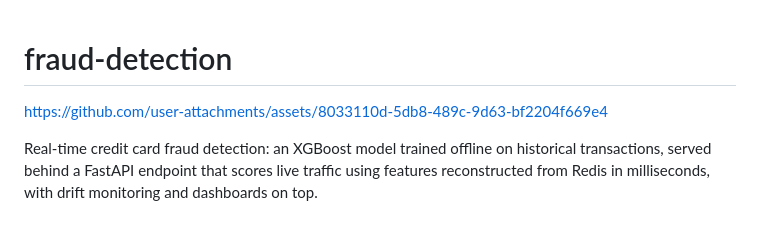
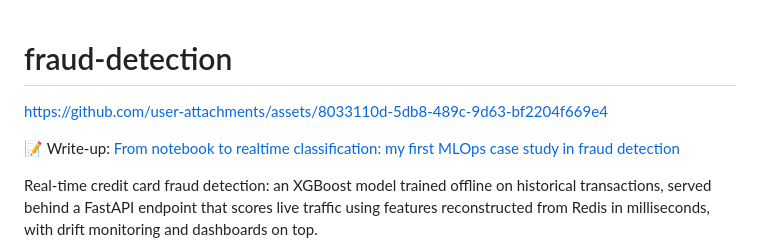
Before and after one commit to t3i8m/fraud-detection, a Markdown page: README.md, the part around the change. Rendered like a GitHub page; blank space fills up the shorter version.

```diff
--- a/README.md
+++ b/README.md
@@ -1,11 +1,9 @@
-
-
-
 
 # fraud-detection
 
 https://github.com/user-attachments/assets/8033110d-5db8-489c-9d63-bf2204f669e4
 
+📝 Write-up: [From notebook to realtime classification: my first MLOps case study in fraud detection](https://medium.com/@timurs.jercaks/from-notebook-to-realtime-classification-my-first-mlops-case-study-in-fraud-detection-4cdcfefcbf83)
 
 Real-time credit card fraud detection: an XGBoost model trained offline on historical
 transactions, served behind a FastAPI endpoint that scores live traffic using features
```
